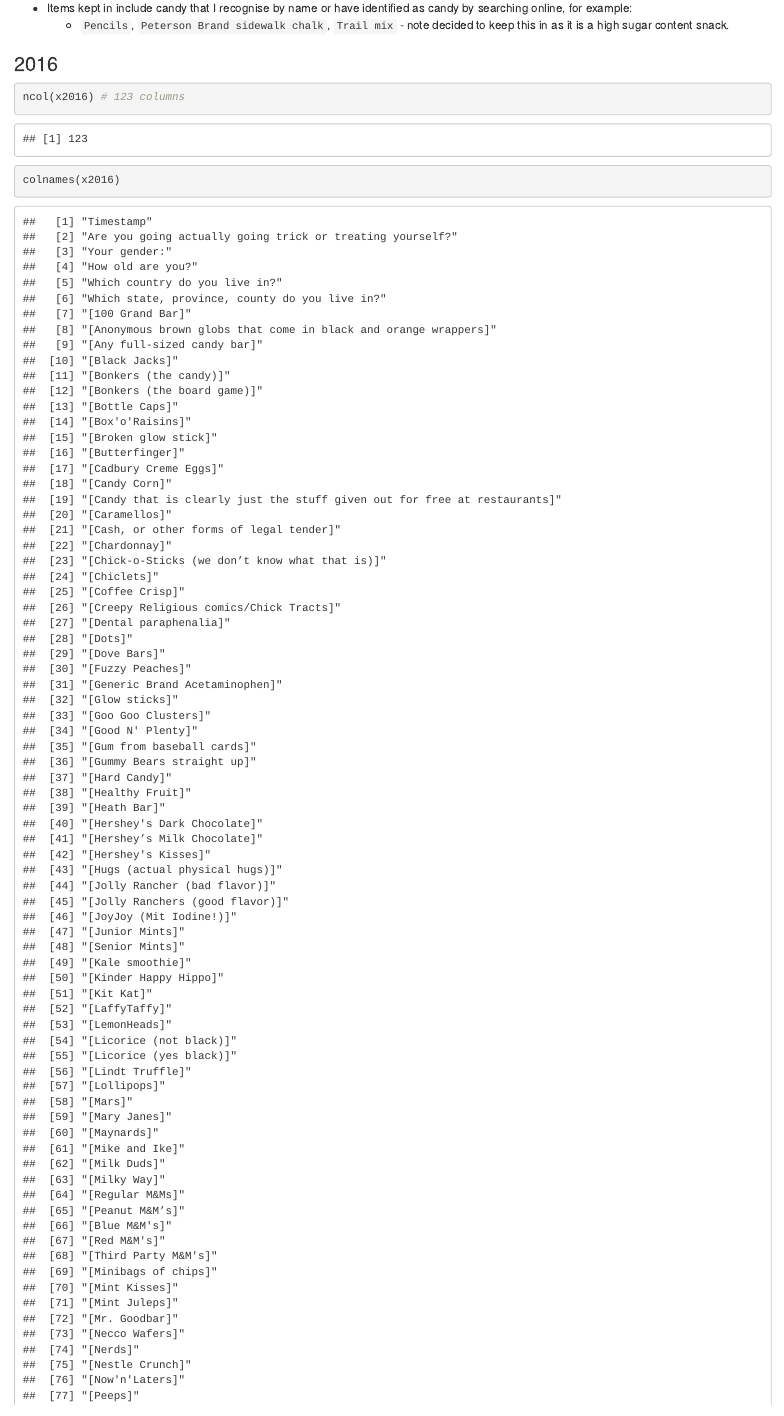
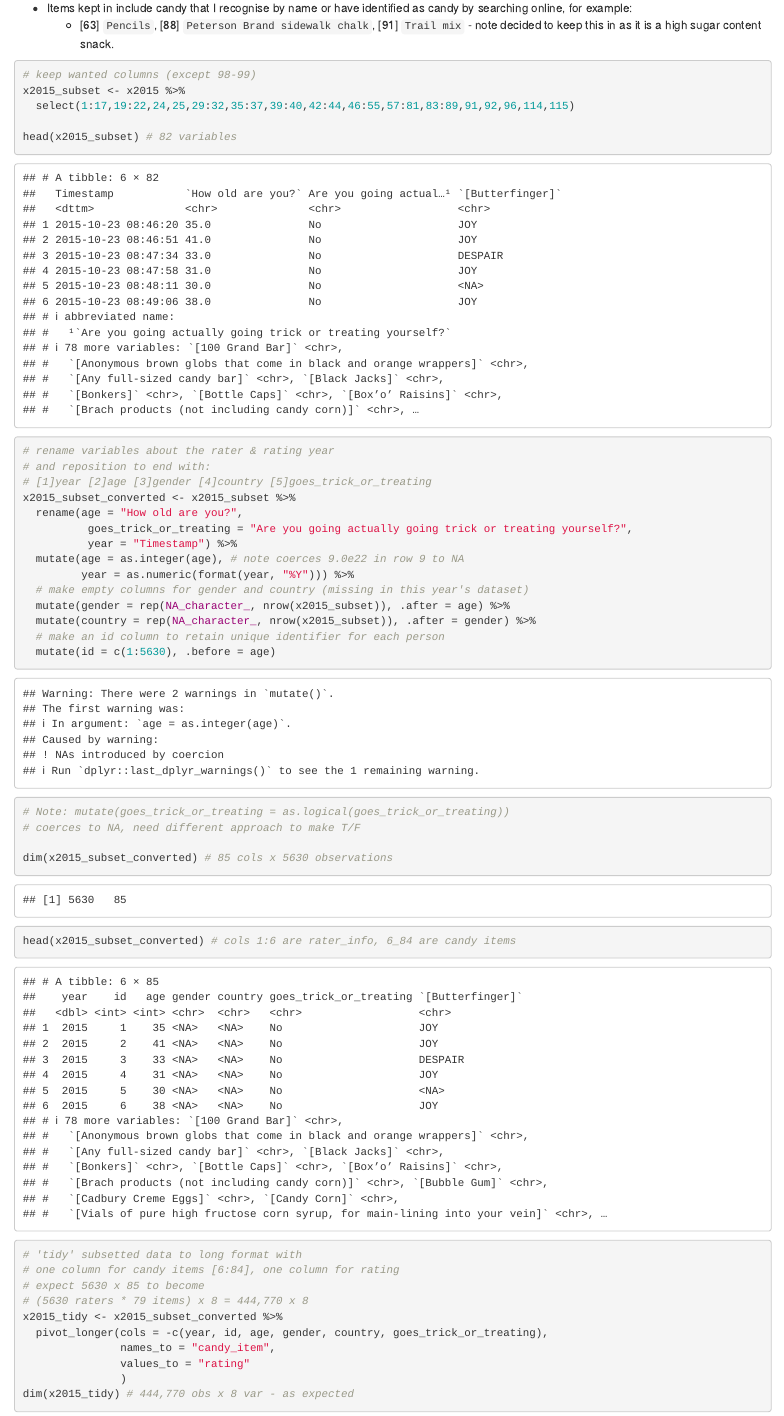
Before and after one commit to npscience/dirty_data_codeclan_project_NaomiPenfold, an R Markdown document (Halloween_candy_data/data_exploration.Rmd): the page in a window 1100 px wide, from 9690 px down before the commit and from 9740 px down after it, so that both start at the same text. Rendered offline with R 4.5, knitr and Pandoc, with nearby package versions; some code elsewhere in the file could not run offline.

Commit message:
Make 2015 data tidy
* Renamed and reformatted variables about year and rater info, adding empty columns for age, gender (not present here)
* Removed unwanted columns (not about candy items)
* Pivotted to longer format (candy_item, rating)

NOT YET DONE: not yet dealt with additional ratings contained in columns x2015$98,99 --> to do next and add in to cleaning script

````diff
--- a/Halloween_candy_data/data_exploration.Rmd
+++ b/Halloween_candy_data/data_exploration.Rmd
@@ -109,4 +110,41 @@
 * Items kept in include candy that I recognise by name or have identified as candy by searching online, for example:
-  * `Pencils`, `Peterson Brand sidewalk chalk`, `Trail mix` - note decided to keep this in as it is a high sugar content snack.
+  * [63] `Pencils`, [88] `Peterson Brand sidewalk chalk`, [91] `Trail mix` - note decided to keep this in as it is a high sugar content snack.
 
+```{r 2015-subset}
+# keep wanted columns (except 98-99)
+x2015_subset <- x2015 %>%
+  select(1:17,19:22,24,25,29:32,35:37,39:40,42:44,46:55,57:81,83:89,91,92,96,114,115)
 
+head(x2015_subset) # 82 variables
+
+# rename variables about the rater & rating year
+# and reposition to end with:
+# [1]year [2]age [3]gender [4]country [5]goes_trick_or_treating
+x2015_subset_converted <- x2015_subset %>%
+  rename(age = "How old are you?",
+          goes_trick_or_treating = "Are you going actually going trick or treating yourself?",
+          year = "Timestamp") %>%
+  mutate(age = as.integer(age), # note coerces 9.0e22 in row 9 to NA
+         year = as.numeric(format(year, "%Y"))) %>%
+  # make empty columns for gender and country (missing in this year's dataset)
+  mutate(gender = rep(NA_character_, nrow(x2015_subset)), .after = age) %>%
+  mutate(country = rep(NA_character_, nrow(x2015_subset)), .after = gender) %>%
+  # make an id column to retain unique identifier for each person
+  mutate(id = c(1:5630), .before = age)
+
+# Note: mutate(goes_trick_or_treating = as.logical(goes_trick_or_treating))
+# coerces to NA, need different approach to make T/F
+
+dim(x2015_subset_converted) # 85 cols x 5630 observations
+head(x2015_subset_converted) # cols 1:6 are rater_info, 6_84 are candy items
+
+# 'tidy' subsetted data to long format with
+# one column for candy items [6:84], one column for rating
+# expect 5630 x 85 to become
+# (5630 raters * 79 items) x 8 = 444,770 x 8
+x2015_tidy <- x2015_subset_converted %>%
+  pivot_longer(cols = -c(year, id, age, gender, country, goes_trick_or_treating),
+               names_to = "candy_item",
+               values_to = "rating"
+               )
+dim(x2015_tidy) # 444,770 obs x 8 var - as expected
````
Also changed, not shown: Halloween_candy_data/data_exploration.nb.html, Halloween_candy_data/data_exploration.Rmd (36 more changed lines).
